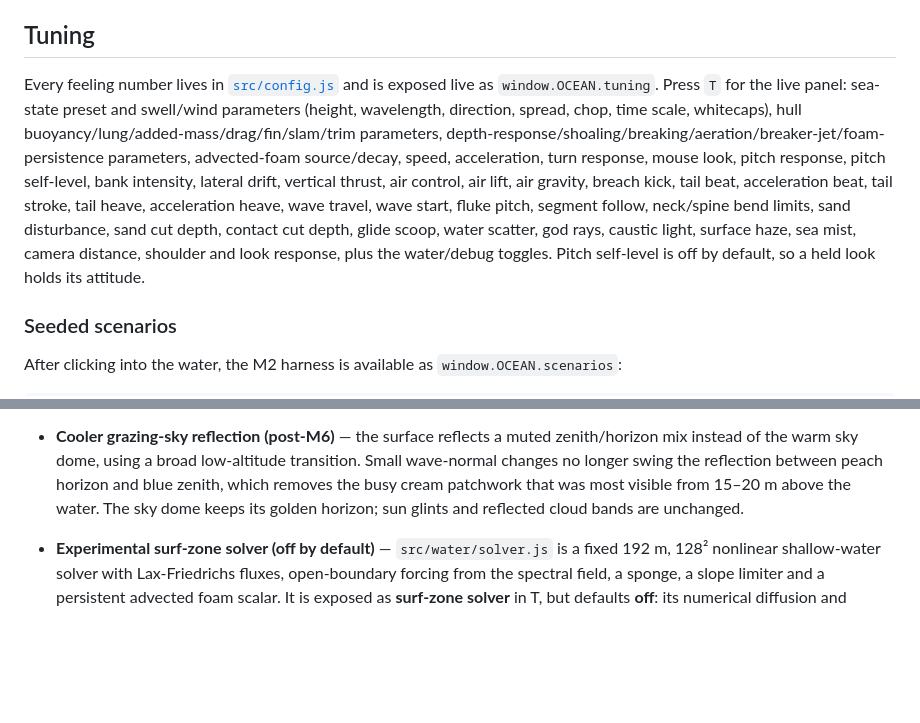
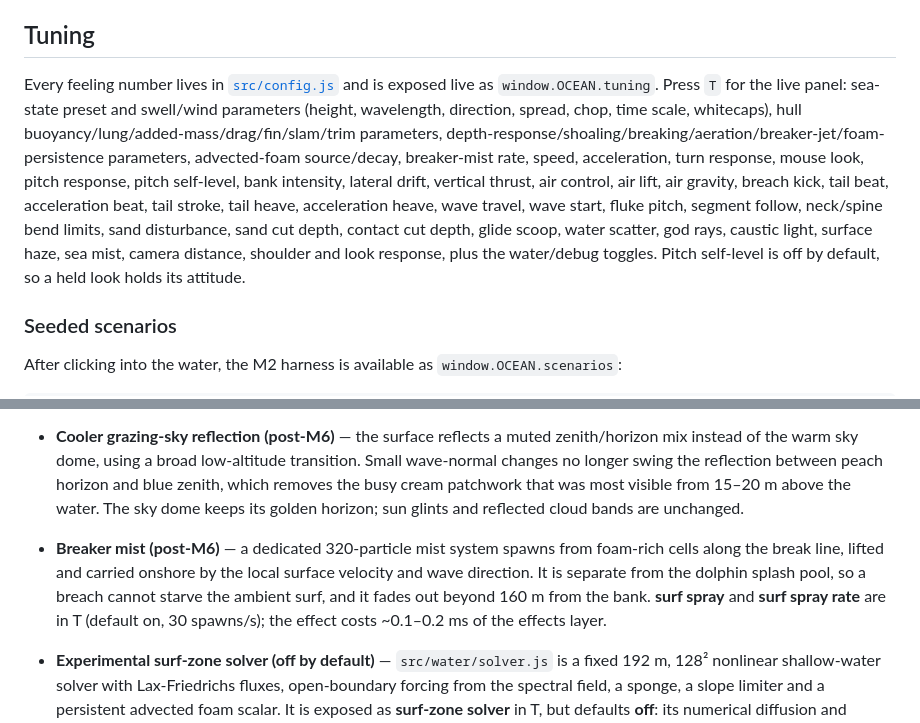
Before and after one commit to vengarfjords/surf, a Markdown page: README.md, 2 parts joined by grey strips. Drawn GitHub-style; blank space fills up the shorter version.

Commit message:
Post-M6: ambient breaker mist at the surf line

```diff
--- a/README.md
+++ b/README.md
@@ -33,7 +33,7 @@ Press `Esc` to release the pointer. Clicking the canvas re-acquires it.
 
 ## Tuning
 
-Every feeling number lives in [`src/config.js`](src/config.js) and is exposed live as `window.OCEAN.tuning`. Press `T` for the live panel: sea-state preset and swell/wind parameters (height, wavelength, direction, spread, chop, time scale, whitecaps), hull buoyancy/lung/added-mass/drag/fin/slam/trim parameters, depth-response/shoaling/breaking/aeration/breaker-jet/foam-persistence parameters, advected-foam source/decay, speed, acceleration, turn response, mouse look, pitch response, pitch self-level, bank intensity, lateral drift, vertical thrust, air control, air lift, air gravity, breach kick, tail beat, acceleration beat, tail stroke, tail heave, acceleration heave, wave travel, wave start, fluke pitch, segment follow, neck/spine bend limits, sand disturbance, sand cut depth, contact cut depth, glide scoop, water scatter, god rays, caustic light, surface haze, sea mist, camera distance, shoulder and look response, plus the water/debug toggles. Pitch self-level is off by default, so a held look holds its attitude.
+Every feeling number lives in [`src/config.js`](src/config.js) and is exposed live as `window.OCEAN.tuning`. Press `T` for the live panel: sea-state preset and swell/wind parameters (height, wavelength, direction, spread, chop, time scale, whitecaps), hull buoyancy/lung/added-mass/drag/fin/slam/trim parameters, depth-response/shoaling/breaking/aeration/breaker-jet/foam-persistence parameters, advected-foam source/decay, breaker-mist rate, speed, acceleration, turn response, mouse look, pitch response, pitch self-level, bank intensity, lateral drift, vertical thrust, air control, air lift, air gravity, breach kick, tail beat, acceleration beat, tail stroke, tail heave, acceleration heave, wave travel, wave start, fluke pitch, segment follow, neck/spine bend limits, sand disturbance, sand cut depth, contact cut depth, glide scoop, water scatter, god rays, caustic light, surface haze, sea mist, camera distance, shoulder and look response, plus the water/debug toggles. Pitch self-level is off by default, so a held look holds its attitude.
 
 ### Seeded scenarios
 
@@ -65,6 +65,7 @@ The full debug surface is available as `window.OCEAN` (ocean, seabed, dolphin, c
 - **Waterline and underwater rendering (M5)** — the surface chooses above/below shading per fragment, but blends in the global camera state when clearly above or below so distant tilted wave planes cannot fake an underside. Near the waterline it uses the local vertical side, enabling true half-in/half-out frames; the camera is allowed to sit in a narrow surface band and the surface gets a thin meniscus line. A meniscus/foam collar hugs the dolphin using a body-centred ring uniform. Underwater, the surface computes a physical Snell window: refracted sky inside the 48.6° critical angle, total internal reflection outside, a sharp turquoise rim, wave-shape shading, sun glitter and caustic veins. The camera-following underwater view keeps the scene shafts/caustics and particulates; the volumetric pass was strengthened for M5.
 - **Advected surf foam (post-M5)** — a 96², 192 m foam/aeration scalar over the surf bank is advanced at 15 Hz with semi-Lagrangian advection by the peak orbital velocity, an onshore drift, cross-wave swirl and a small diffusion pass, then exponential decay. It is sourced only across the break-onset band (`breakMask ≈ 0.5`) where the analytic whitewater is transitioning, so foam persists and drifts onshore after each crest instead of switching off with the spectral phase. The field uploads as an 8-bit `DataTexture` sampled by the ocean vertex shader and is queried bilinearly by `ocean.sampleWater()`/`sampleWaterBatch()`, so visible foam contributes up to 0.5 aeration to hull buoyancy and thrust. At render time the field is thresholded through the existing foam/lace noise, so it keeps blue gaps and reads as whitewater rather than a uniform cream sheet. It is visual/physics aeration only: it never moves the surface height, which remains the analytic M3 profile. Toggle **advected foam**, with **foam source** and **foam decay** controls in T. The update averages well under 0.1 ms per rendered frame at 15 Hz.
 - **Cooler grazing-sky reflection (post-M6)** — the surface reflects a muted zenith/horizon mix instead of the warm sky dome, using a broad low-altitude transition. Small wave-normal changes no longer swing the reflection between peach horizon and blue zenith, which removes the busy cream patchwork that was most visible from 15–20 m above the water. The sky dome keeps its golden horizon; sun glints and reflected cloud bands are unchanged.
+- **Breaker mist (post-M6)** — a dedicated 320-particle mist system spawns from foam-rich cells along the break line, lifted and carried onshore by the local surface velocity and wave direction. It is separate from the dolphin splash pool, so a breach cannot starve the ambient surf, and it fades out beyond 160 m from the bank. **surf spray** and **surf spray rate** are in T (default on, 30 spawns/s); the effect costs ~0.1–0.2 ms of the effects layer.
 - **Experimental surf-zone solver (off by default)** — `src/water/solver.js` is a fixed 192 m, 128² nonlinear shallow-water solver with Lax-Friedrichs fluxes, open-boundary forcing from the spectral field, a sponge, a slope limiter and a persistent advected foam scalar. It is exposed as **surf-zone solver** in T, but defaults **off**: its numerical diffusion and boundary forcing still make it visibly flatter/paler than the analytic M3 surf, so the proven spectral surf bank remains the default. It is kept as a working prototype for the next solver iteration.
 - **Dynamic surface heightfield** — a small GPU wave-equation pass in ping-pong render targets. Contact impulses from the dolphin's nose, body and fluke displace the local surface and create foam/wake. It is a visual contact field layered on top of the authoritative spectrum; the physics query deliberately excludes it.
 
```
Also changed, not shown: docs/m8-surf-spray.jpg (added), 4 other files.
